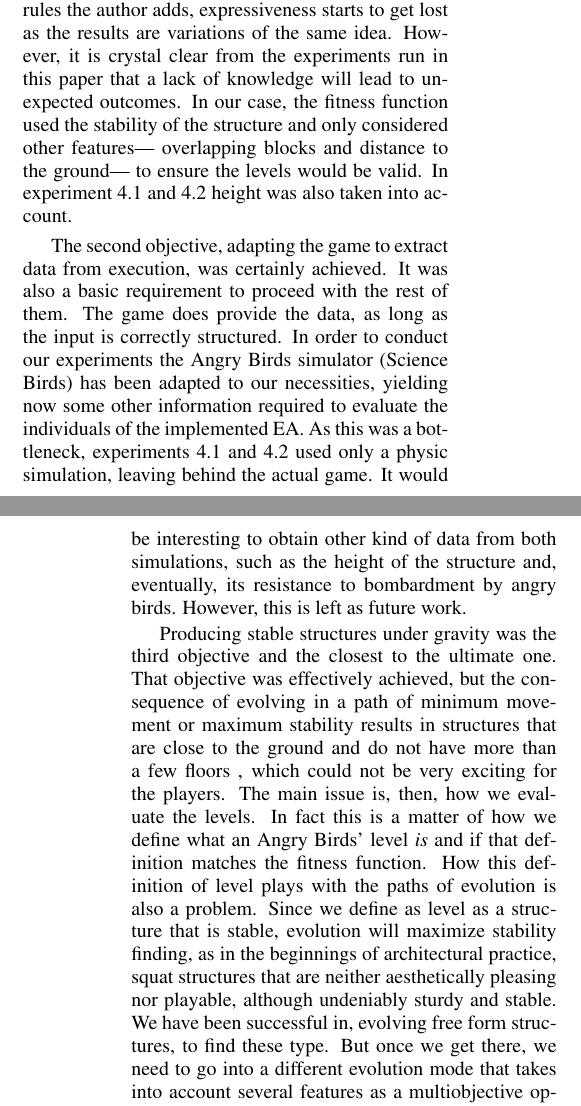
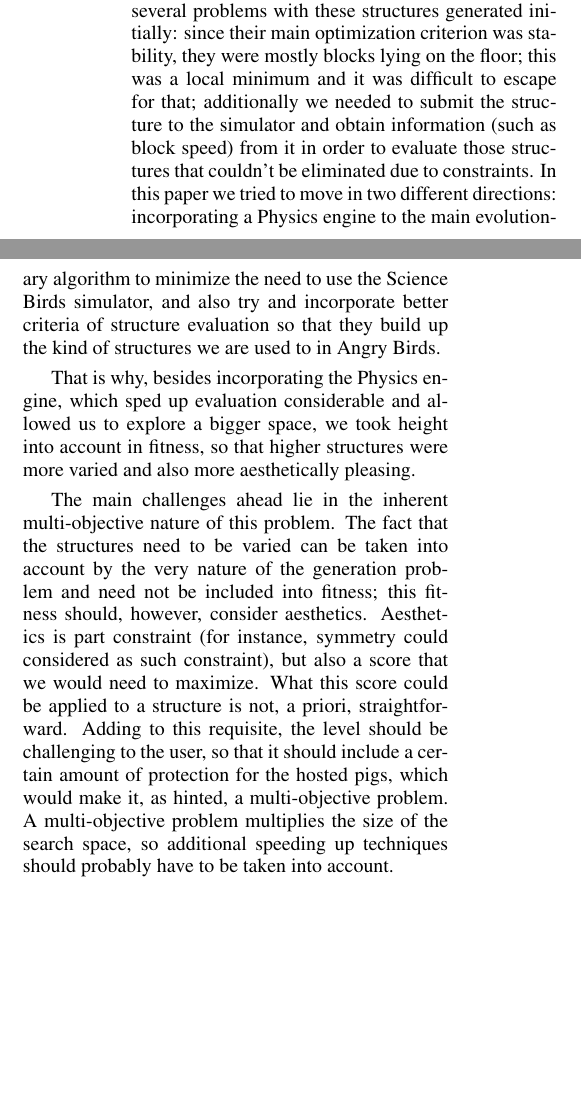
Before and after one commit to JJ/Angry-Birds-IJCCI, a LaTeX document (angrybirds.tex): two parts of the columns of pages 6 and 7 of 8 before the commit and two parts of the columns of page 7 of 8 after it, joined at a grey line, cut at the place of the change, the shorter picture padded with empty space. Compiled offline with pdfLaTeX.

Commit message:
Latest version

```diff
--- a/angrybirds.tex
+++ b/angrybirds.tex
@@ -480,3 +497,2 @@ to get a high fitness: the average speed was decreased and it will
 place unstable blocks to cover gaps in Y-axis. In
 order to correct this behaviour we changed the
-fitness function to take into account the fastest moving object:
@@ -511,5 +562,18 @@ value with the rest of the experiments.
 
 This paper was developed with the main objective of speeding up the
 implementation of a system for generating free form Angry Birds
-levels.
+levels; previously, we implemented an EA that optimized stability of
+generated structures, an objective that was achieved in a previous
+paper. However, there were several problems with these
+structures generated initially: since their main optimization criterion was stability,
+they were mostly blocks lying on the floor; this was a local minimum
+and it was difficult to escape for that; additionally we needed to
+submit the structure to the simulator and obtain information (such as
+block speed) from it in order to evaluate those structures that
+couldn't be eliminated due to constraints. In this paper we tried to
+move in two different directions: incorporating a Physics engine to
+the main evolutionary algorithm to minimize the need to use the
+Science Birds simulator, and also try and incorporate better criteria
+of structure evaluation so that they build up the kind of structures
+we are used to in Angry Birds.
 
@@ -533,57 +580,18 @@ knowledge. Like any other form of creative work, the biggest issue may
-be how to measure how good, creative or enjoyable is the piece. The
-more rules the author adds, expressiveness starts to get lost as the
-results are variations of the same idea. However, it is crystal clear
-from the experiments run in this paper that a lack of knowledge
-will lead to unexpected outcomes.
-In our case, the fitness function used the
-stability of the structure and only considered other features--- overlapping
-blocks and distance to the ground--- to ensure the levels would be valid.
-In experiment \ref{E5} and \ref{E6} height was also taken into account.
+That is why, besides incorporating the Physics engine, which sped up
+evaluation considerable and allowed us to explore a bigger space, we
+took height into account in fitness, so that higher structures were
+more varied and also more aesthetically pleasing.
 
- % I am lost in this paragraph. It should be more
- % related to the actual experiments made - JJ
-
-The second objective, adapting the game to extract data from execution, was
-certainly achieved. It was also a basic requirement to proceed with the rest of
-them. The game does provide the data, as long as the input is correctly
-structured.
-% Although the original intention was to make it available on Linux,
-% currently it can only be executed with the desired behaviour on Windows.
-% Antonio - I think this is not relevant
-% Another issue is that the simulation is not easily adaptable. If the fitness
-% function of the EA is changed and needs data that is not included in the
-%output
-% right now, the game would have to be changed and compiled again.
-% Antonio - I would suggest this text instead
-In order to conduct our experiments the Angry Birds simulator (Science Birds)
-has been adapted to our necessities, yielding now some  other information
-required to evaluate the individuals of the implemented EA. As this was a
-bottleneck, experiments \ref{E5} and \ref{E6} used only a physic simulation,
-leaving behind the actual game.
-It would be interesting to obtain other kind of data from both simulations,
-such as the height of the structure and, eventually, its resistance to
-bombardment by angry birds. However, this is left as future work.
-
-Producing stable structures under gravity was the third objective and
-the closest to the ultimate one. That objective was effectively
-achieved, but the consequence of evolving in a path of minimum
-movement or maximum stability results in structures that are close to
-the ground and do not have more than a few floors , which could not be very
-exciting for the players.
-% Antonio - I would add:
-% , which could not be very exciting for the players.
-% Tell me what you think of this.
-% Floors is not precise. ..more than a few stacked blocks? - Mario
-The main issue is, then, how we evaluate the levels. In fact this is
-a matter of how we define what an Angry Birds' level \textit{is} and if that
-definition matches the fitness function.
-%A lot of elements were correct, but the definition was not complete.
-How this definition of level plays
-with the paths of evolution is also a problem. Since we define as
-level as a structure that is stable, evolution will maximize stability
-finding, as in the beginnings of architectural practice, squat
-structures that are neither aesthetically pleasing nor playable,
-although undeniably sturdy and stable. We have been successful in,
-evolving free form structures, to find these type. But once we get
-there, we need to go into a different evolution mode that takes into
-account several features as a multiobjective optimization problem:
+The main challenges ahead lie in the inherent multi-objective nature
+of this problem. The fact that the structures need to be varied can be
+taken into account by the very nature of the generation problem and
+need not be included into fitness; this fitness should, however,
+consider aesthetics. Aesthetics is part constraint (for instance,
+symmetry could considered as such constraint), but also a score that
+we would need to maximize. What this score could be applied to a
+structure is not, a priori, straightforward. Adding to this requisite,
+the level should be challenging to the user, so that it should include
+a certain amount of protection for the hosted pigs, which would make
+it, as hinted, a multi-objective problem. A multi-objective problem
+multiplies the size of the search space, so additional speeding up
+techniques should probably have to be taken into account.
```
Also changed, not shown: angrybirds.pdf, angrybirds.tex (175 more changed lines).
